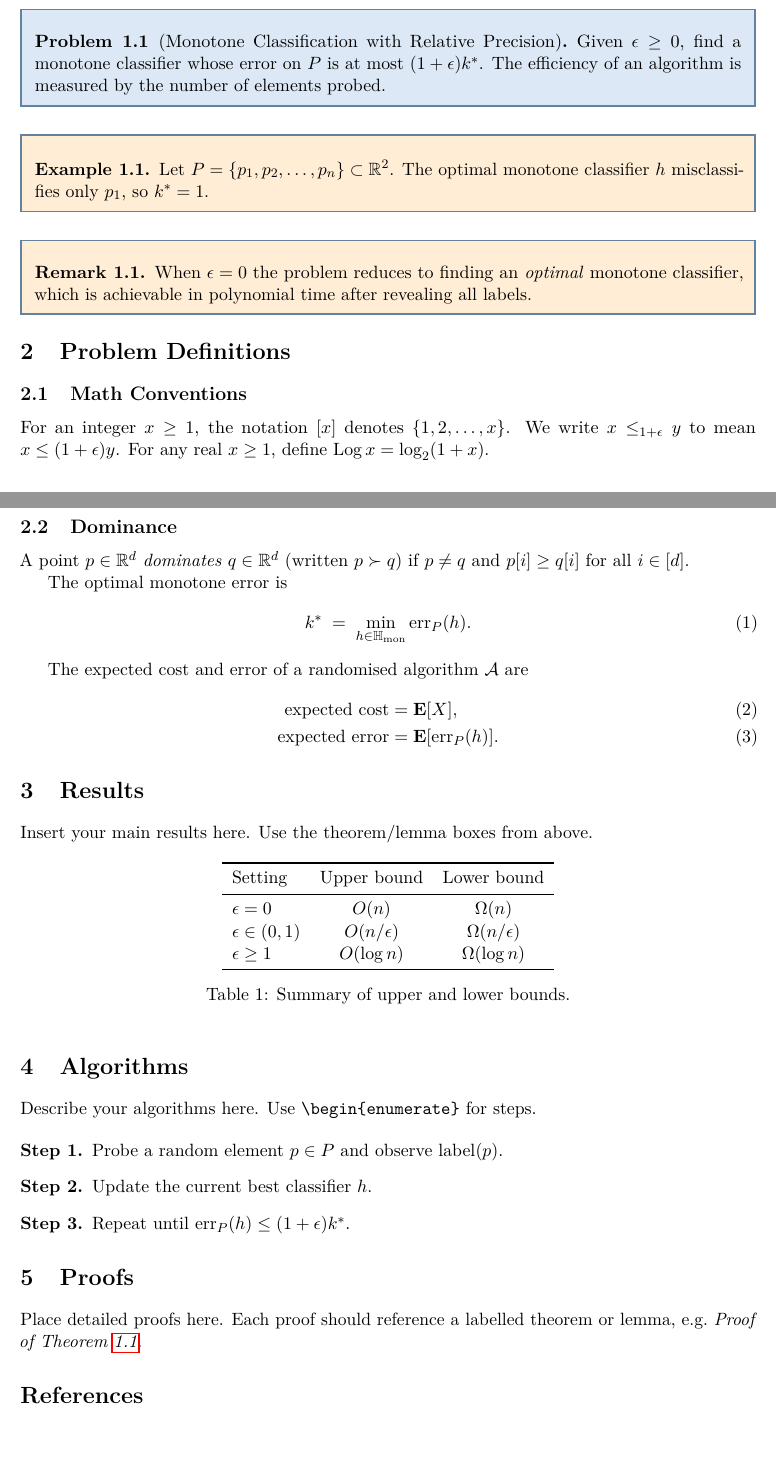
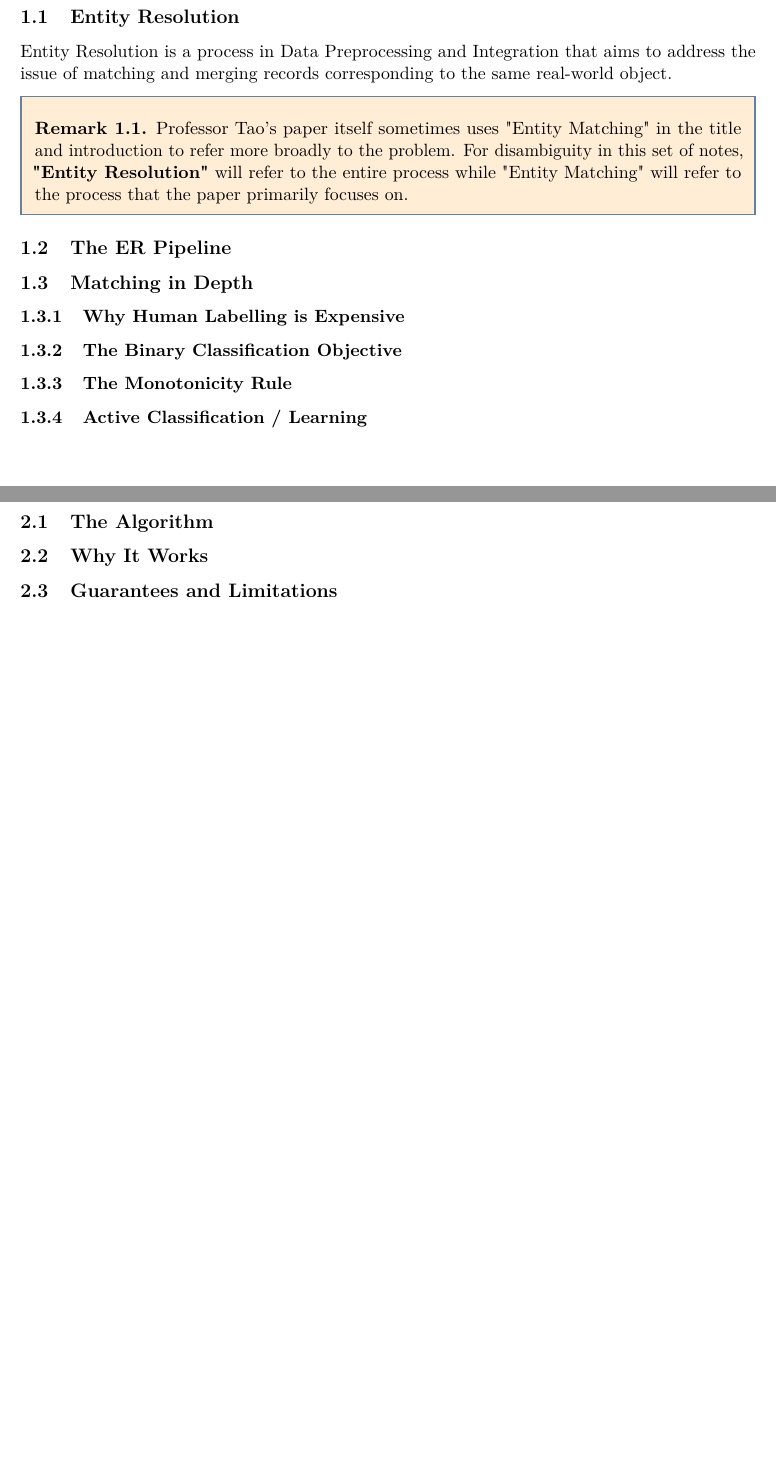
Before and after one commit to atharshlakshmi/sc2320-presentation, a LaTeX document (lecture_notes/lecture_notes.tex): two parts of pages 2 and 3 of 3 before the commit and two parts of pages 2 and 3 of 6 after it, joined at a grey line, cut at the place of the change. Compiled offline with pdfLaTeX.

Commit message:
Updated Flow and Organization of Notes.

```diff
--- a/lecture_notes/lecture_notes.tex
+++ b/lecture_notes/lecture_notes.tex
@@ -164,5 +164,3 @@
 \begin{document}
 
 % ---------- TITLE BLOCK ----------
-\title{\textbf{Lecture Notes}\\[4pt]
-       \large Monotone Classification with Relative Approximations}
@@ -231,9 +259,9 @@ reusable box. Copy–paste whichever you need.
-\begin{proposition}\label{prop:one}
-  If $P$ is monotone then $\kstar = 0$.
-\end{proposition}
+% % ──────────────────────────────────────────────
+% %  BOX 5 — COROLLARY
+% %  Copy from \begin{corollary} to \end{corollary}
+% % ──────────────────────────────────────────────
+% \begin{corollary}\label{cor:one}
+%   Theorem~\ref{thm:upper} implies that the algorithm of \ldots\ achieves
+%   an error of at most $(1+\epsilon)\kstar$ with high probability.
+% \end{corollary}
 
-% ──────────────────────────────────────────────
-%  BOX 5 — COROLLARY
-%  Copy from \begin{corollary} to \end{corollary}
-% ──────────────────────────────────────────────
-\begin{corollary}\label{cor:one}
@@ -248,86 +278,78 @@ reusable box. Copy–paste whichever you need.
-\begin{problem}[Monotone Classification with Relative Precision]\label{prob:main}
-  Given $\epsilon \ge 0$, find a monotone classifier whose error on $P$
-  is at most $(1+\epsilon)\kstar$.
-  The efficiency of an algorithm is measured by the number of elements probed.
-\end{problem}
+% % ──────────────────────────────────────────────
+% %  BOX 7 — EXAMPLE
+% %  Copy from \begin{example} to \end{example}
+% % ──────────────────────────────────────────────
+% \begin{example}
+%   Let $P = \{p_1, p_2, \ldots, p_n\} \subset \R^2$.
+%   The optimal monotone classifier $h$ misclassifies only $p_1$, so $\kstar = 1$.
+% \end{example}
 
-% ──────────────────────────────────────────────
-%  BOX 7 — EXAMPLE
-%  Copy from \begin{example} to \end{example}
-% ──────────────────────────────────────────────
-\begin{example}
-  Let $P = \{p_1, p_2, \ldots, p_n\} \subset \R^2$.
-  The optimal monotone classifier $h$ misclassifies only $p_1$, so $\kstar = 1$.
-\end{example}
-
-% ──────────────────────────────────────────────
-%  BOX 8 — REMARK / NOTE
-%  Copy from \begin{remark} to \end{remark}
-% ──────────────────────────────────────────────
-\begin{remark}
-  When $\epsilon = 0$ the problem reduces to finding an \emph{optimal}
-  monotone classifier, which is achievable in polynomial time after
-  revealing all labels.
-\end{remark}
+% % ──────────────────────────────────────────────
+% %  BOX 8 — REMARK / NOTE
+% %  Copy from \begin{remark} to \end{remark}
+% % ──────────────────────────────────────────────
+% \begin{remark}
+%   When $\epsilon = 0$ the problem reduces to finding an \emph{optimal}
+%   monotone classifier, which is achievable in polynomial time after
+%   revealing all labels.
+% \end{remark}
 
 % ============================================================
-\section{Problem Definitions}
+\section{Background and Motivation}
 % ============================================================
 
-\subsection{Math Conventions}
+\subsection{Entity Resolution}
+Entity Resolution is a process in Data Preprocessing and Integration that aims to address the issue of matching and merging records corresponding to the same real-world object.
 
-For an integer $x \ge 1$, the notation $[x]$ denotes $\{1, 2, \ldots, x\}$.
-We write $x \le_{1+\epsilon} y$ to mean $x \le (1+\epsilon)y$.
-For any real $x \ge 1$, define $\mathrm{Log}\, x = \log_2(1+x)$.
+\begin{remark}
+  Professor Tao's paper itself sometimes uses "Entity Matching" in the title and introduction to refer more broadly to the problem. For disambiguity in this set of notes, \textbf{"Entity Resolution"} will refer to the entire process while "Entity Matching" will refer to the process that the paper primarily focuses on.
+\end{remark}
+% \subsubsection{}
 
-\subsection{Dominance}
 
-A point $p \in \R^d$ \emph{dominates} $q \in \R^d$ (written $p \dom q$) if
-$p \ne q$ and $p[i] \ge q[i]$ for all $i \in [d]$.
 
-% ── Inline numbered equation ──
-The optimal monotone error is
-\begin{equation}\label{eq:kstar}
-  \kstar \;=\; \min_{h \in \Hmon} \err_P(h).
-\end{equation}
+\subsection{The ER Pipeline}
+% Overview of the pipeline stages:
+%   Preprocessing → Blocking (mention LSH) → Comparison → Matching
+% Flag Matching as the main focus of the paper.
 
-% ── Aligned multi-line equation ──
-The expected cost and error of a randomised algorithm $\mathcal{A}$ are
-\begin{align}
-  \text{expected cost}  &= \E[X], \label{eq:cost}\\
-  \text{expected error} &= \E[\err_P(h)]. \label{eq:error}
-\end{align}
+\subsection{Matching in Depth}
+
+\subsubsection{Why Human Labelling is Expensive}
+% Discuss the cost of obtaining ground-truth labels from human annotators.
+
+\subsubsection{The Binary Classification Objective}
+% Frame matching as a binary classification problem: match (+1) vs non-match (−1).
+
+\subsubsection{The Monotonicity Rule}
+% Introduce the dominance relation and the monotonicity constraint on classifiers.
+
+\subsubsection{Active Classification / Learning}
+% Motivate active learning: query only the most informative labels to reduce cost.
+
+\newpage
 
 % ============================================================
-\section{Results}
+\section{RPE Algorithm}
 % ============================================================
 
-Insert your main results here. Use the theorem/lemma boxes from above.
+\subsection{The Algorithm}
+% Describe Random Probes with Elimination (RPE): iterative random probing
+% and elimination of elements via the monotonicity constraint.
 
-% ── Simple two-column table ──
-\begin{table}[h]
-  \centering
-  \begin{tabular}{lcc}
-    \toprule
-    Setting & Upper bound & Lower bound \\
-    \midrule
-    $\epsilon = 0$     & $O(n)$                & $\Omega(n)$    \\
-    $\epsilon \in (0,1)$ & $O(n / \epsilon)$   & $\Omega(n/\epsilon)$ \\
-    $\epsilon \ge 1$   & $O(\log n)$           & $\Omega(\log n)$ \\
-    \bottomrule
-  \end{tabular}
-  \caption{Summary of upper and lower bounds.}
-  \label{tab:bounds}
-\end{table}
+\subsection{Why It Works}
+% Intuition and correctness argument behind the elimination strategy.
+
+\subsection{Guarantees and Limitations}
+% State the factor-of-2 approximation guarantee.
+% Discuss where RPE falls short (e.g.\ dependence on width w).
+
+\newpage
 
 % ============================================================
-\section{Algorithms}
+\section{Coresets (RCC)}
 % ============================================================
 
-Describe your algorithms here. Use \verb|\begin{enumerate}| for steps.
+\subsection{Why RPE Isn't Enough}
+% Explain the gap left by RPE and why a $(1+\varepsilon)$ guarantee requires more.
 
-\begin{enumerate}[label=\textbf{Step \arabic*.}, leftmargin=*]
-  \item Probe a random element $p \in P$ and observe $\mathrm{label}(p)$.
-  \item Update the current best classifier $h$.
-  \item Repeat until $\err_P(h) \le (1+\epsilon)\kstar$.
-\end{enumerate}
@@ -334,15 +382,12 @@ Describe your algorithms here. Use \verb|\begin{enumerate}| for steps.
 
 % ============================================================
-\section{Proofs}
+\section*{Summary}
 % ============================================================
-
-Place detailed proofs here. Each proof should reference a labelled
-theorem or lemma, e.g.\ \emph{Proof of Theorem~\ref{thm:upper}}.
+% Brief wrap-up: key takeaways, significance of results, and open questions.
 
 % ============================================================
-\section*{References}
+% \section*{References}
 % ============================================================
-
 \begin{thebibliography}{9}
   \bibitem{tao18} Y.~Tao, ``Monotone Classification,'' \emph{PODS'18}.
   \bibitem{tao21} Y.~Tao, ``Monotone Classification (Extended),'' \emph{PODS'21}.
```
Also changed, not shown: lecture_notes/lecture_notes.pdf, lecture_notes/lecture_notes.tex (164 more changed lines), 1 other file.
